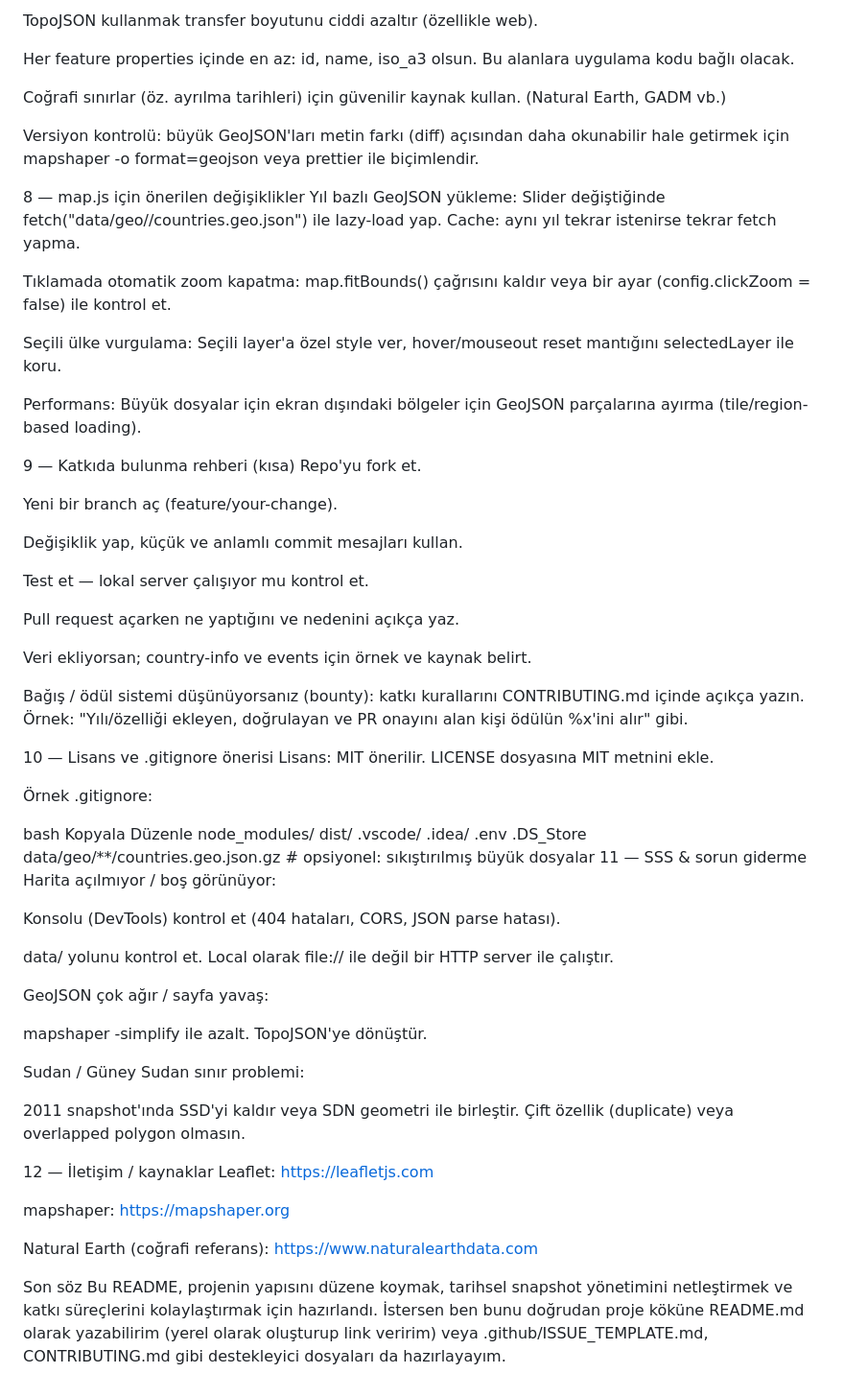
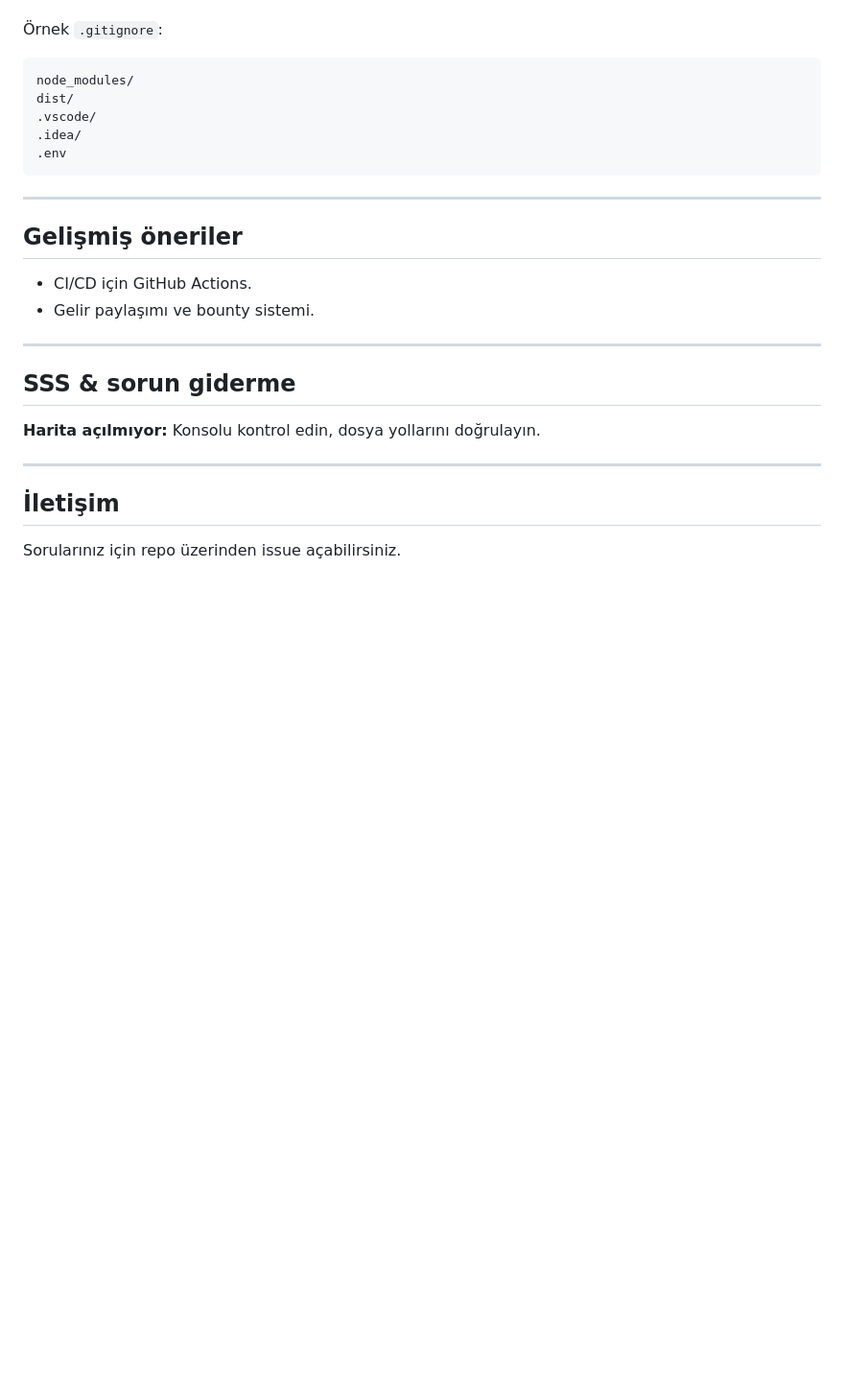
Before and after one commit to U425mut/ChronoGlobe, a Markdown page: README.md, the part around one of its changes. Shown at 96% size. Rendered like a GitHub page; blank space fills up the shorter version.

````diff
--- a/README.md
+++ b/README.md
@@ -218,72 +150,28 @@ mapshaper input.geojson -simplify 10% -o output.geojson
 
-TopoJSON kullanmak transfer boyutunu ciddi azaltır (özellikle web).
-
-Her feature properties içinde en az: id, name, iso_a3 olsun. Bu alanlara uygulama kodu bağlı olacak.
-
-Coğrafi sınırlar (öz. ayrılma tarihleri) için güvenilir kaynak kullan. (Natural Earth, GADM vb.)
-
-Versiyon kontrolü: büyük GeoJSON'ları metin farkı (diff) açısından daha okunabilir hale getirmek için mapshaper -o format=geojson veya prettier ile biçimlendir.
-
-8 — map.js için önerilen değişiklikler
-Yıl bazlı GeoJSON yükleme: Slider değiştiğinde fetch("data/geo/<year>/countries.geo.json") ile lazy-load yap. Cache: aynı yıl tekrar istenirse tekrar fetch yapma.
-
-Tıklamada otomatik zoom kapatma: map.fitBounds() çağrısını kaldır veya bir ayar (config.clickZoom = false) ile kontrol et.
-
-Seçili ülke vurgulama: Seçili layer'a özel style ver, hover/mouseout reset mantığını selectedLayer ile koru.
-
-Performans: Büyük dosyalar için ekran dışındaki bölgeler için GeoJSON parçalarına ayırma (tile/region-based loading).
-
-9 — Katkıda bulunma rehberi (kısa)
-Repo'yu fork et.
-
-Yeni bir branch aç (feature/your-change).
-
-Değişiklik yap, küçük ve anlamlı commit mesajları kullan.
-
-Test et — lokal server çalışıyor mu kontrol et.
-
-Pull request açarken ne yaptığını ve nedenini açıkça yaz.
-
-Veri ekliyorsan; country-info ve events için örnek ve kaynak belirt.
-
-Bağış / ödül sistemi düşünüyorsanız (bounty): katkı kurallarını CONTRIBUTING.md içinde açıkça yazın. Örnek: "Yılı/özelliği ekleyen, doğrulayan ve PR onayını alan kişi ödülün %x'ini alır" gibi.
-
-10 — Lisans ve .gitignore önerisi
-Lisans: MIT önerilir. LICENSE dosyasına MIT metnini ekle.
-
-Örnek .gitignore:
-
-bash
-Kopyala
-Düzenle
+Örnek `.gitignore`:
+```
 node_modules/
 dist/
 .vscode/
 .idea/
 .env
-.DS_Store
-data/geo/**/countries.geo.json.gz   # opsiyonel: sıkıştırılmış büyük dosyalar
-11 — SSS & sorun giderme
-Harita açılmıyor / boş görünüyor:
+```
 
-Konsolu (DevTools) kontrol et (404 hataları, CORS, JSON parse hatası).
+---
 
-data/ yolunu kontrol et. Local olarak file:// ile değil bir HTTP server ile çalıştır.
+## Gelişmiş öneriler
 
-GeoJSON çok ağır / sayfa yavaş:
+- CI/CD için GitHub Actions.
+- Gelir paylaşımı ve bounty sistemi.
 
-mapshaper -simplify ile azalt. TopoJSON'ye dönüştür.
+---
 
-Sudan / Güney Sudan sınır problemi:
+## SSS & sorun giderme
 
-2011 snapshot'ında SSD'yi kaldır veya SDN geometri ile birleştir. Çift özellik (duplicate) veya overlapped polygon olmasın.
+**Harita açılmıyor:** Konsolu kontrol edin, dosya yollarını doğrulayın.
 
-12 — İletişim / kaynaklar
-Leaflet: https://leafletjs.com
+---
 
-mapshaper: https://mapshaper.org
+## İletişim
 
-Natural Earth (coğrafi referans): https://www.naturalearthdata.com
-
-Son söz
-Bu README, projenin yapısını düzene koymak, tarihsel snapshot yönetimini netleştirmek ve katkı süreçlerini kolaylaştırmak için hazırlandı. İstersen ben bunu doğrudan proje köküne README.md olarak yazabilirim (yerel olarak oluşturup link veririm) veya .github/ISSUE_TEMPLATE.md, CONTRIBUTING.md gibi destekleyici dosyaları da hazırlayayım.
+Sorularınız için repo üzerinden issue açabilirsiniz.
````
Also changed, not shown: other parts of README.md (+91 -159 lines).
